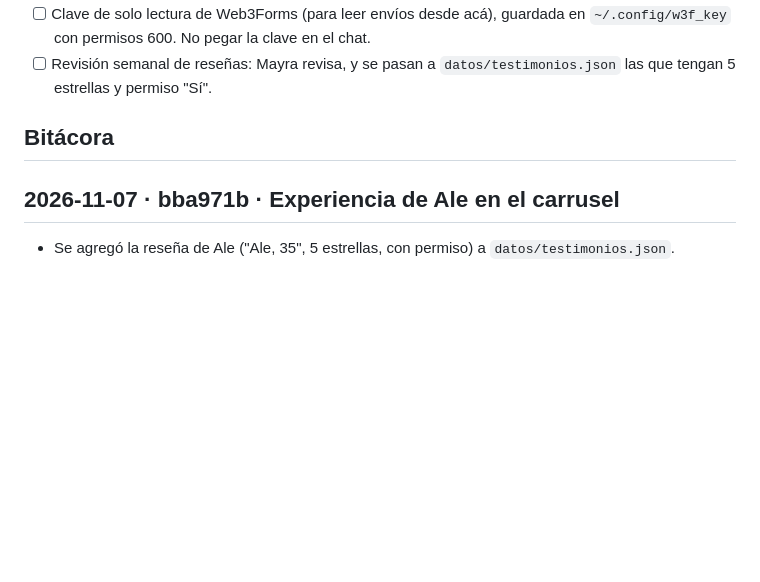
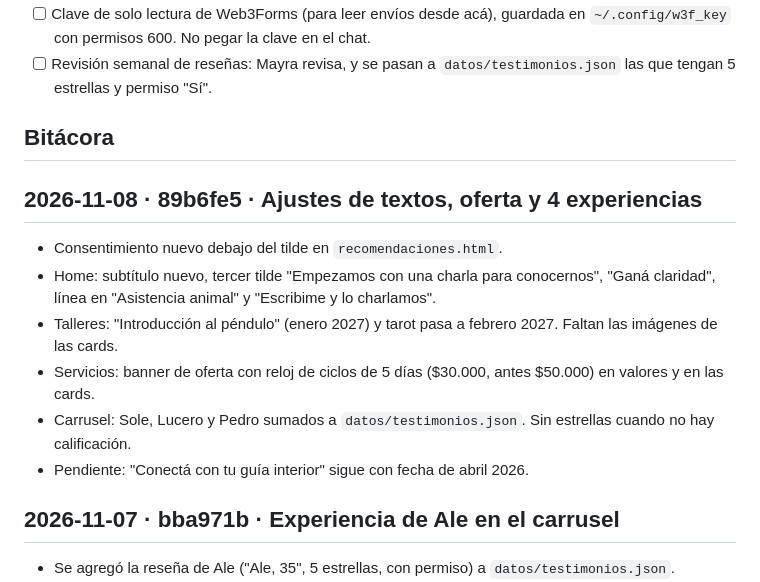
Before and after one commit to atravesdemi/atravesdemi.github.io, a Markdown page: PROGRESO.md, the part around the change. Drawn GitHub-style; blank space fills up the shorter version.

Commit message:
PROGRESO: entrada del deploy 89b6fe5
Co-Authored-By: Claude Haiku 5.5 <noreply@anthropic.com>

```diff
--- a/PROGRESO.md
+++ b/PROGRESO.md
@@ -29,6 +29,14 @@ el commit y una línea por cambio:
 
 ## Bitácora
 
+## 2026-11-08 · 89b6fe5 · Ajustes de textos, oferta y 4 experiencias
+- Consentimiento nuevo debajo del tilde en `recomendaciones.html`.
+- Home: subtítulo nuevo, tercer tilde "Empezamos con una charla para conocernos", "Ganá claridad", línea en "Asistencia animal" y "Escribime y lo charlamos".
+- Talleres: "Introducción al péndulo" (enero 2027) y tarot pasa a febrero 2027. Faltan las imágenes de las cards.
+- Servicios: banner de oferta con reloj de ciclos de 5 días ($30.000, antes $50.000) en valores y en las cards.
+- Carrusel: Sole, Lucero y Pedro sumados a `datos/testimonios.json`. Sin estrellas cuando no hay calificación.
+- Pendiente: "Conectá con tu guía interior" sigue con fecha de abril 2026.
+
 ## 2026-11-07 · bba971b · Experiencia de Ale en el carrusel
 - Se agregó la reseña de Ale ("Ale, 35", 5 estrellas, con permiso) a `datos/testimonios.json`.
 - Publicado junto con el carrusel (bc66acc).
```
